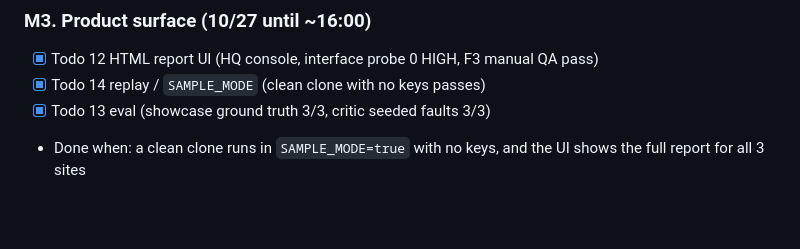
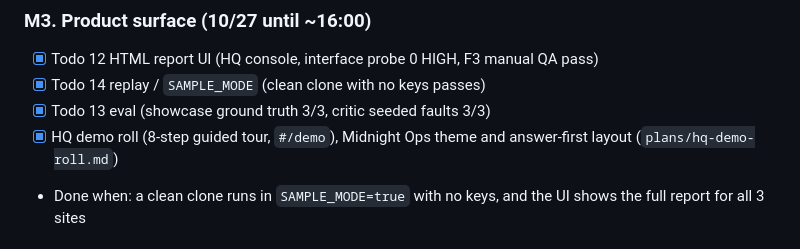
Before and after one commit to wjgoarxiv/sitewhy, a Markdown page: plans/roadmap.md, the part around the change. Drawn GitHub-style; blank space fills up the shorter version.

Commit message:
docs(plan): record demo roll and HQ layout results

```diff
--- a/plans/roadmap.md
+++ b/plans/roadmap.md
@@ -42,6 +42,7 @@ Deadline: **10/28 08:45 KST** (hard). Internal submit target: **10/27 22:00 KST*
 - [x] Todo 12 HTML report UI (HQ console, interface probe 0 HIGH, F3 manual QA pass)
 - [x] Todo 14 replay / `SAMPLE_MODE` (clean clone with no keys passes)
 - [x] Todo 13 eval (showcase ground truth 3/3, critic seeded faults 3/3)
+- [x] HQ demo roll (8-step guided tour, `#/demo`), Midnight Ops theme and answer-first layout (`plans/hq-demo-roll.md`)
 - Done when: a clean clone runs in `SAMPLE_MODE=true` with no keys, and the UI shows the full report for all 3 sites
 
 ### M4. Submitted (10/27 by 22:00)
```
Also changed, not shown: plans/explain-why-upgrade.md (+1 -1 lines), plans/hq-demo-roll.md (added, +186 -0 lines).
